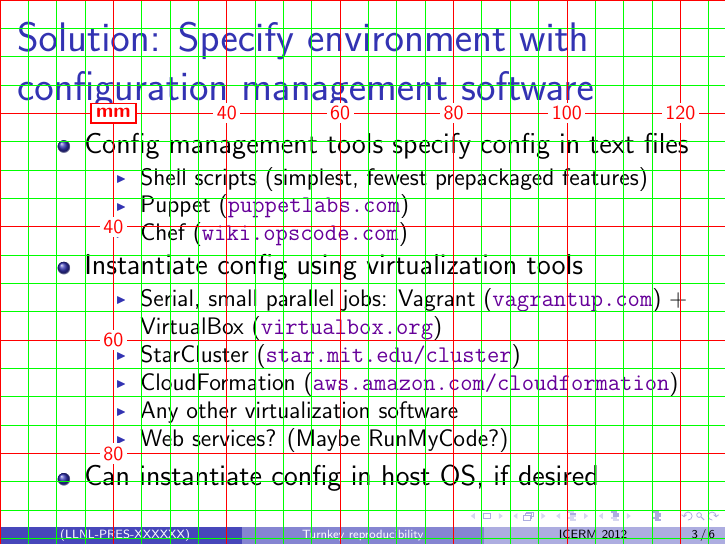
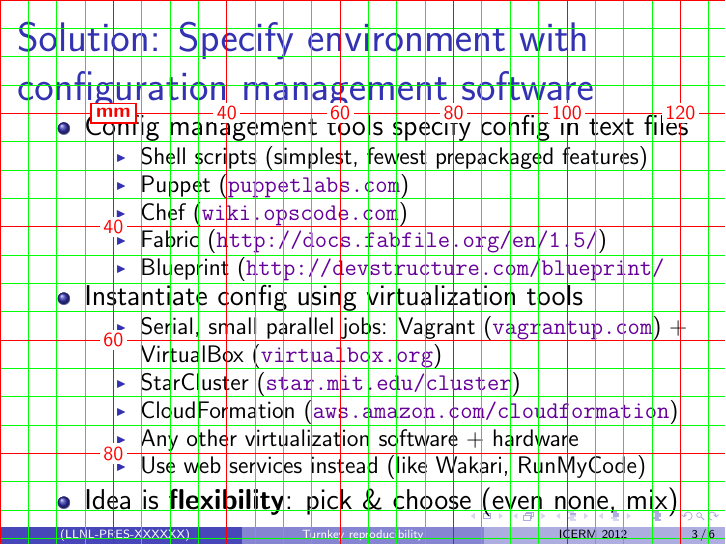
Before and after one commit to goxberry/icerm-2012-presentation, LaTeX slides (icerm_presentation.tex): page 3 of 6. Compiled offline with pdfLaTeX.

Commit message:
Added software examples; emphasize flexibility.
Added new configuration management software examples, virtualization &
cloud service examples, and so on. Rephrased the idea that you could
also run it on the host OS (no VM at all). Emphasizing flexibility is
key here.

```diff
--- a/icerm_presentation.tex
+++ b/icerm_presentation.tex
@@ -80,6 +80,9 @@
 \item Shell scripts (simplest, fewest prepackaged features)
 \item Puppet (\url{puppetlabs.com})
 \item Chef (\url{wiki.opscode.com})
+\item Fabric (\url{http://docs.fabfile.org/en/1.5/})
+\item Blueprint (\url{http://devstructure.com/blueprint/}
+%\item Hashdist (\url{http://hashdist.readthedocs.org/en/latest/})
 \end{itemize}
 \item Instantiate config using virtualization tools
 \begin{itemize}
@@ -87,10 +90,11 @@
   (\url{virtualbox.org})
 \item StarCluster (\url{star.mit.edu/cluster})
 \item CloudFormation (\url{aws.amazon.com/cloudformation})
-\item Any other virtualization software
-\item Web services? (Maybe RunMyCode?)
+%\item PiCloud (\url{http://www.picloud.com/})
+\item Any other virtualization software + hardware
+\item Use web services instead (like Wakari, RunMyCode)
 \end{itemize}
-\item Can instantiate config in host OS, if desired
+\item Idea is \textbf{flexibility}: pick \& choose (even none, mix)
 \end{itemize}
 \end{frame}
 
```
